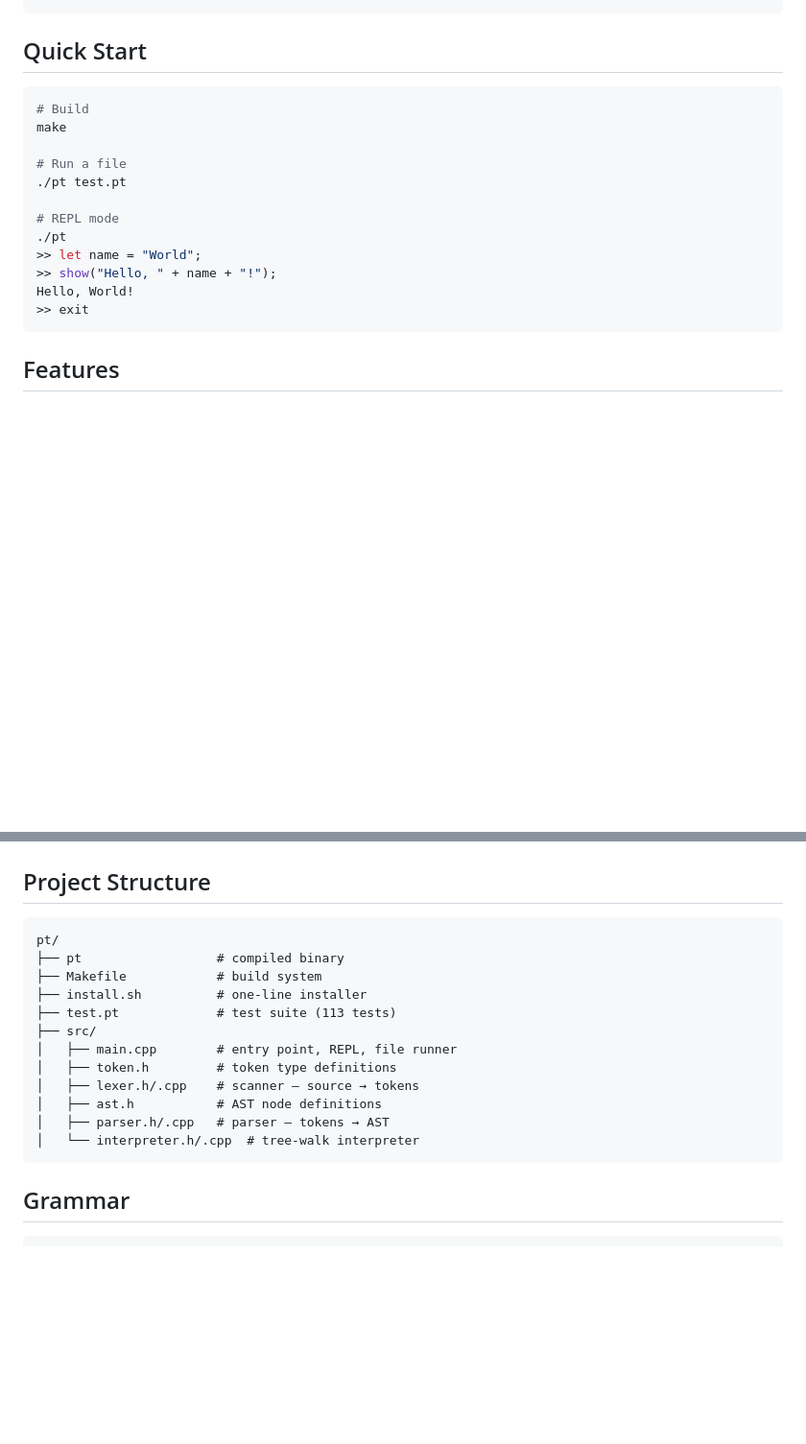
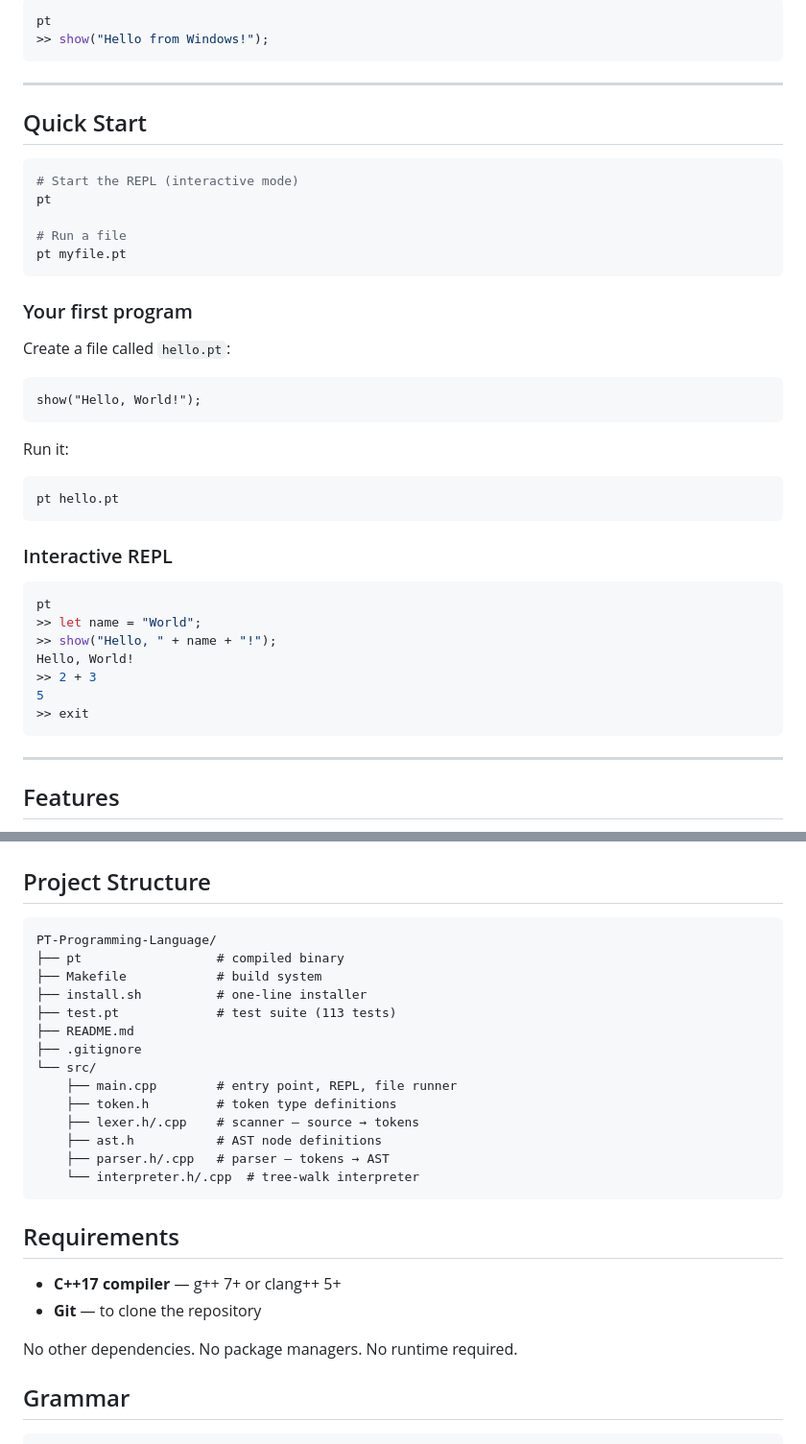
Before and after one commit to phyothant-dev/PT-Programming-Language, a Markdown page: README.md, 2 parts joined by grey strips. Shown at 96% size. Drawn GitHub-style; blank space fills up the shorter version.

````diff
--- a/README.md
+++ b/README.md
@@ -19,20 +94,47 @@ make install    # installs to /usr/local/bin
+```sh
+pt
+>> show("Hello from Windows!");
+```
+
+---
 
 ## Quick Start
 
 ```sh
-# Build
-make
+# Start the REPL (interactive mode)
+pt
 
 # Run a file
-./pt test.pt
+pt myfile.pt
+```
 
-# REPL mode
-./pt
+### Your first program
+
+Create a file called `hello.pt`:
+
+```pt
+show("Hello, World!");
+```
+
+Run it:
+
+```sh
+pt hello.pt
+```
+
+### Interactive REPL
+
+```sh
+pt
 >> let name = "World";
 >> show("Hello, " + name + "!");
 Hello, World!
+>> 2 + 3
+5
 >> exit
 ```
+
+---
 
 ## Features
 
@@ -280,19 +382,28 @@ input("name: ")           // reads a line from stdin
 ## Project Structure
 
 ```
-pt/
+PT-Programming-Language/
 ├── pt                  # compiled binary
 ├── Makefile            # build system
 ├── install.sh          # one-line installer
 ├── test.pt             # test suite (113 tests)
-├── src/
-│   ├── main.cpp        # entry point, REPL, file runner
-│   ├── token.h         # token type definitions
-│   ├── lexer.h/.cpp    # scanner — source → tokens
-│   ├── ast.h           # AST node definitions
-│   ├── parser.h/.cpp   # parser — tokens → AST
-│   └── interpreter.h/.cpp  # tree-walk interpreter
+├── README.md
+├── .gitignore
+└── src/
+    ├── main.cpp        # entry point, REPL, file runner
+    ├── token.h         # token type definitions
+    ├── lexer.h/.cpp    # scanner — source → tokens
+    ├── ast.h           # AST node definitions
+    ├── parser.h/.cpp   # parser — tokens → AST
+    └── interpreter.h/.cpp  # tree-walk interpreter
 ```
+
+## Requirements
+
+- **C++17 compiler** — g++ 7+ or clang++ 5+
+- **Git** — to clone the repository
+
+No other dependencies. No package managers. No runtime required.
 
 ## Grammar
 
````
Also changed, not shown: other parts of README.md (+78 -3 lines).
